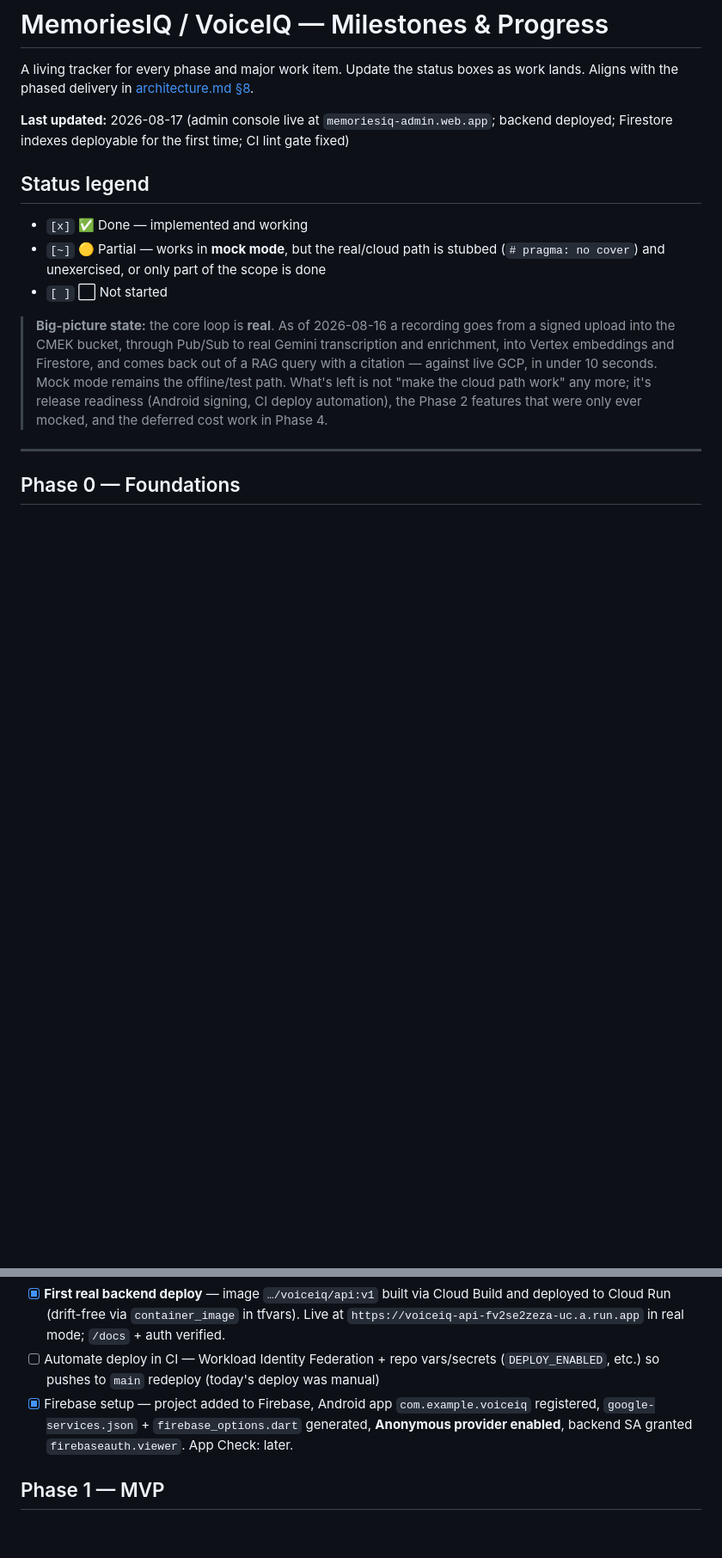
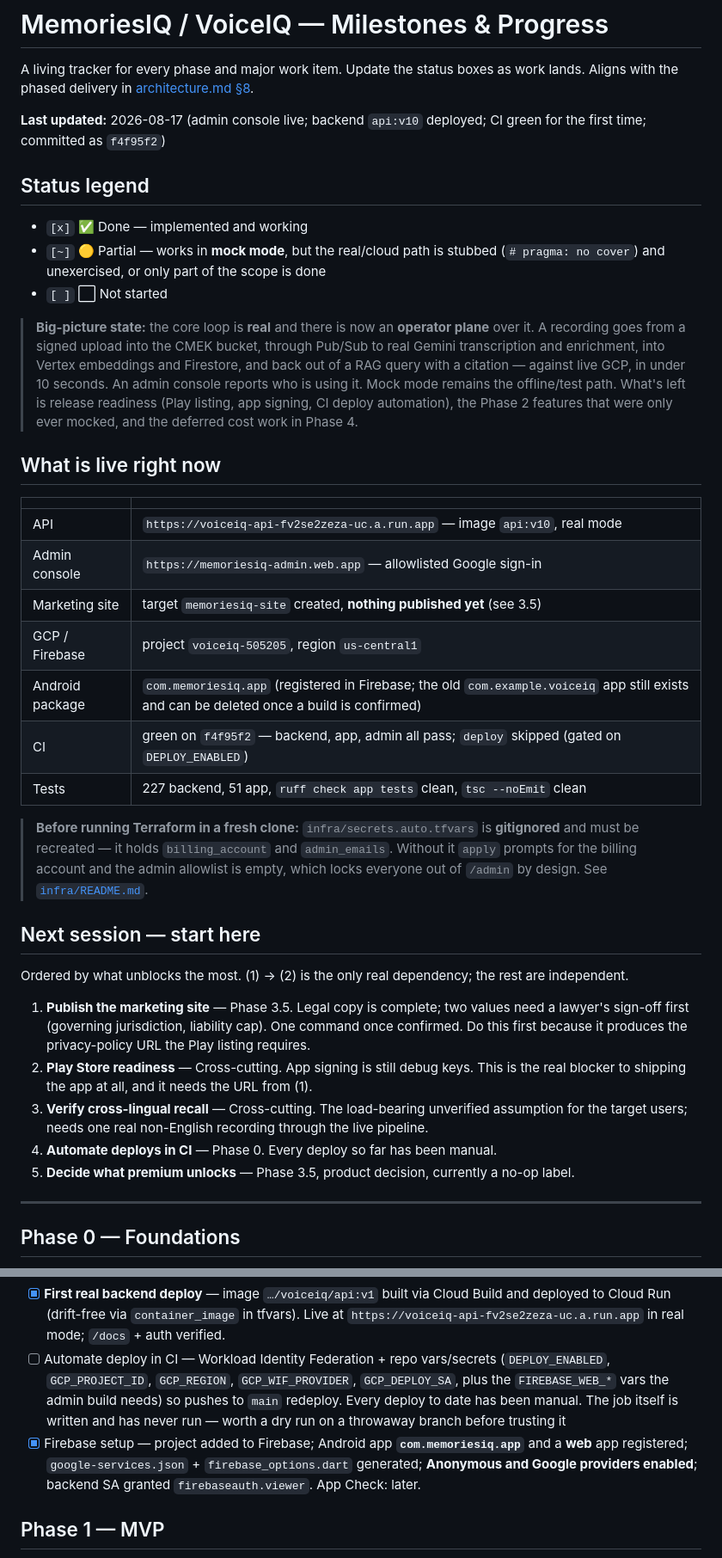
Before and after one commit to prakash144a/EverMindIQ, a Markdown page: docs/milestones.md, 2 parts joined by grey strips. Shown at 86% size. Rendered like a GitHub page; blank space fills up the shorter version.

```diff
--- a/docs/milestones.md
+++ b/docs/milestones.md
@@ -3,8 +3,8 @@
 A living tracker for every phase and major work item. Update the status boxes as work lands.
 Aligns with the phased delivery in [architecture.md §8](./architecture.md).
 
-**Last updated:** 2026-08-17 (admin console live at `memoriesiq-admin.web.app`; backend deployed;
-Firestore indexes deployable for the first time; CI lint gate fixed)
+**Last updated:** 2026-08-17 (admin console live; backend `api:v10` deployed; CI green for the
+first time; committed as `f4f95f2`)
 
 ## Status legend
 
@@ -12,12 +12,44 @@ Firestore indexes deployable for the first time; CI lint gate fixed)
 - `[~]` 🟡 Partial — works in **mock mode**, but the real/cloud path is stubbed (`# pragma: no cover`) and unexercised, or only part of the scope is done
 - `[ ]` ⬜ Not started
 
-> **Big-picture state:** the core loop is **real**. As of 2026-08-16 a recording goes from a signed
-> upload into the CMEK bucket, through Pub/Sub to real Gemini transcription and enrichment, into
-> Vertex embeddings and Firestore, and comes back out of a RAG query with a citation — against live
-> GCP, in under 10 seconds. Mock mode remains the offline/test path. What's left is not "make the
-> cloud path work" any more; it's release readiness (Android signing, CI deploy automation), the
-> Phase 2 features that were only ever mocked, and the deferred cost work in Phase 4.
+> **Big-picture state:** the core loop is **real** and there is now an **operator plane** over it. A
+> recording goes from a signed upload into the CMEK bucket, through Pub/Sub to real Gemini
+> transcription and enrichment, into Vertex embeddings and Firestore, and back out of a RAG query
+> with a citation — against live GCP, in under 10 seconds. An admin console reports who is using it.
+> Mock mode remains the offline/test path. What's left is release readiness (Play listing, app
+> signing, CI deploy automation), the Phase 2 features that were only ever mocked, and the deferred
+> cost work in Phase 4.
+
+## What is live right now
+
+| | |
+|---|---|
+| API | `https://voiceiq-api-fv2se2zeza-uc.a.run.app` — image `api:v10`, real mode |
+| Admin console | `https://memoriesiq-admin.web.app` — allowlisted Google sign-in |
+| Marketing site | target `memoriesiq-site` created, **nothing published yet** (see 3.5) |
+| GCP / Firebase | project `voiceiq-505205`, region `us-central1` |
+| Android package | `com.memoriesiq.app` (registered in Firebase; the old `com.example.voiceiq` app still exists and can be deleted once a build is confirmed) |
+| CI | green on `f4f95f2` — backend, app, admin all pass; `deploy` skipped (gated on `DEPLOY_ENABLED`) |
+| Tests | 227 backend, 51 app, `ruff check app tests` clean, `tsc --noEmit` clean |
+
+> **Before running Terraform in a fresh clone:** `infra/secrets.auto.tfvars` is **gitignored** and
+> must be recreated — it holds `billing_account` and `admin_emails`. Without it `apply` prompts for
+> the billing account and the admin allowlist is empty, which locks everyone out of `/admin` by
+> design. See [`infra/README.md`](../infra/README.md).
+
+## Next session — start here
+
+Ordered by what unblocks the most. (1) → (2) is the only real dependency; the rest are independent.
+
+1. **Publish the marketing site** — Phase 3.5. Legal copy is complete; two values need a lawyer's
+   sign-off first (governing jurisdiction, liability cap). One command once confirmed. Do this first
+   because it produces the privacy-policy URL the Play listing requires.
+2. **Play Store readiness** — Cross-cutting. App signing is still debug keys. This is the real
+   blocker to shipping the app at all, and it needs the URL from (1).
+3. **Verify cross-lingual recall** — Cross-cutting. The load-bearing unverified assumption for the
+   target users; needs one real non-English recording through the live pipeline.
+4. **Automate deploys in CI** — Phase 0. Every deploy so far has been manual.
+5. **Decide what premium unlocks** — Phase 3.5, product decision, currently a no-op label.
 
 ---
 
@@ -36,11 +68,13 @@ Firestore indexes deployable for the first time; CI lint gate fixed)
 - [x] **First real backend deploy** — image `…/voiceiq/api:v1` built via Cloud Build and deployed to
   Cloud Run (drift-free via `container_image` in tfvars). Live at
   `https://voiceiq-api-fv2se2zeza-uc.a.run.app` in real mode; `/docs` + auth verified.
-- [ ] Automate deploy in CI — Workload Identity Federation + repo vars/secrets (`DEPLOY_ENABLED`, etc.)
-  so pushes to `main` redeploy (today's deploy was manual)
-- [x] Firebase setup — project added to Firebase, Android app `com.example.voiceiq` registered,
-  `google-services.json` + `firebase_options.dart` generated, **Anonymous provider enabled**, backend
-  SA granted `firebaseauth.viewer`. App Check: later.
+- [ ] Automate deploy in CI — Workload Identity Federation + repo vars/secrets (`DEPLOY_ENABLED`,
+  `GCP_PROJECT_ID`, `GCP_REGION`, `GCP_WIF_PROVIDER`, `GCP_DEPLOY_SA`, plus the `FIREBASE_WEB_*` vars
+  the admin build needs) so pushes to `main` redeploy. Every deploy to date has been manual. The job
+  itself is written and has never run — worth a dry run on a throwaway branch before trusting it
+- [x] Firebase setup — project added to Firebase; Android app **`com.memoriesiq.app`** and a **web**
+  app registered; `google-services.json` + `firebase_options.dart` generated; **Anonymous and Google
+  providers enabled**; backend SA granted `firebaseauth.viewer`. App Check: later.
 
 ## Phase 1 — MVP
 
```
Also changed, not shown: other parts of docs/milestones.md (+26 -8 lines), docs/architecture.md (+6 -0 lines).
